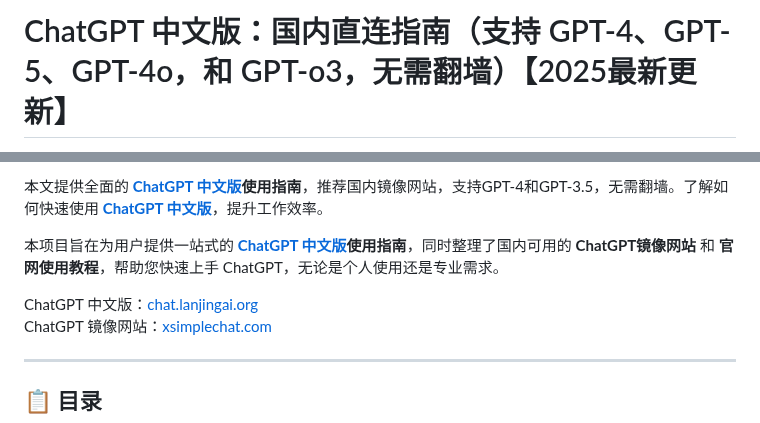
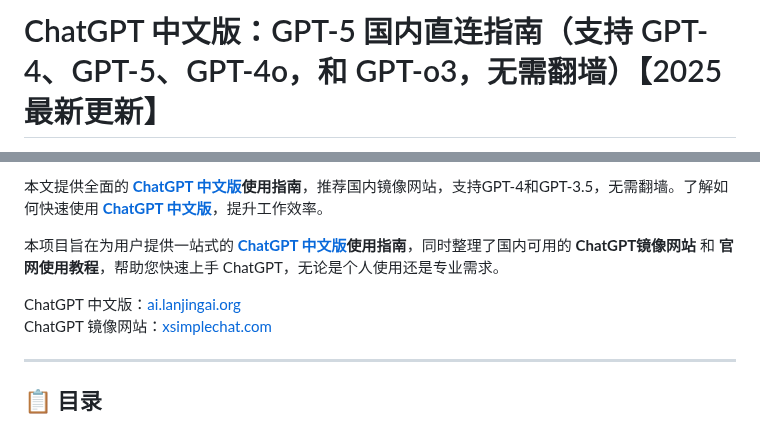
Before and after one commit to chatgpt-chinese-gpts/gpt-5, a Markdown page: README.md, 2 parts joined by grey strips. Rendered like a GitHub page.

```diff
--- a/README.md
+++ b/README.md
@@ -1,2 +1,2 @@
-# ChatGPT 中文版：国内直连指南（支持 GPT-4、GPT-5、GPT-4o，和 GPT-o3，无需翻墙）【2025最新更新】
+# ChatGPT 中文版：GPT-5 国内直连指南（支持 GPT-4、GPT-5、GPT-4o，和 GPT-o3，无需翻墙）【2025最新更新】
 
@@ -7,7 +7,7 @@
 本项目旨在为用户提供一站式的 **[ChatGPT 中文版](https://xsimplechat.com)使用指南**，同时整理了国内可用的 **ChatGPT镜像网站** 和 **官网使用教程**，帮助您快速上手 ChatGPT，无论是个人使用还是专业需求。
 
 
-ChatGPT 中文版：[chat.lanjingai.org](https://chat.lanjingai.org)
+ChatGPT 中文版：[ai.lanjingai.org](https://ai.lanjingai.org)
 ChatGPT 镜像网站：[xsimplechat.com](https://xsimplechat.com)
 
 ---
```
Also changed, not shown: other parts of README.md (+1 -1 lines).
